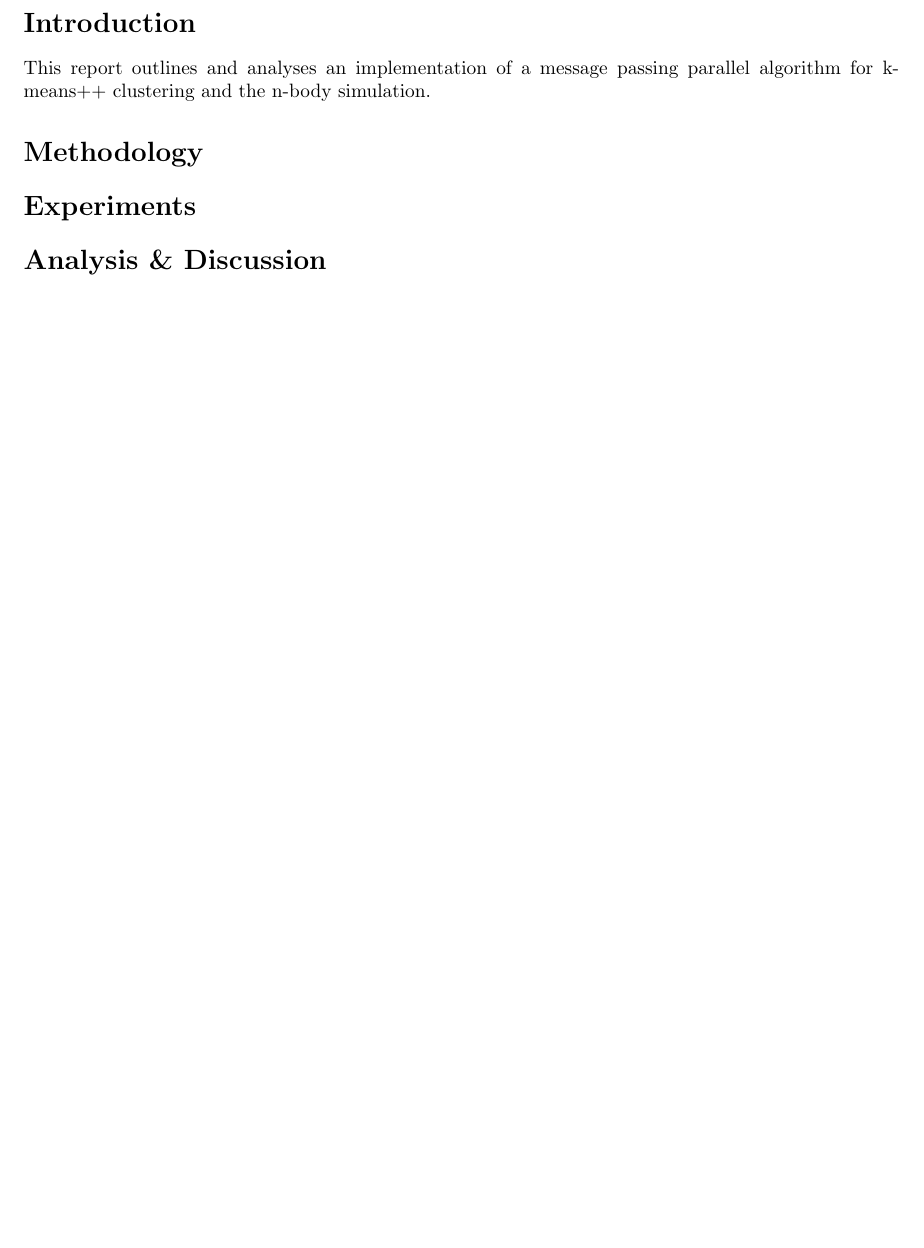
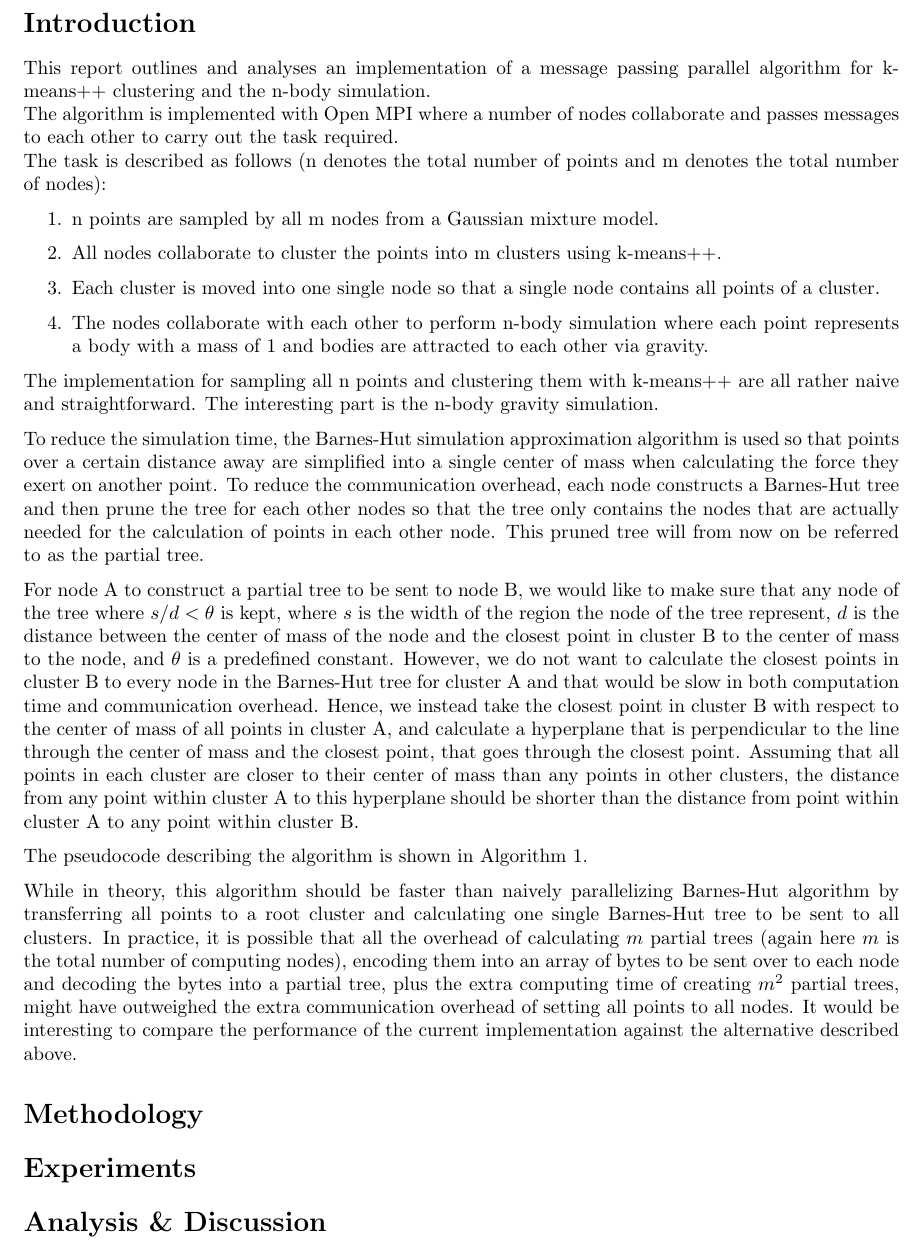
Before and after one commit to chomosuke/PMC-project-2, a LaTeX document (report/report.tex): part of the page, cut so that both start at the same text, the shorter picture padded with empty space. Compiled offline with pdfLaTeX.

Commit message:
wrote intro

```diff
--- a/report/report.tex
+++ b/report/report.tex
@@ -43,13 +43,57 @@
 
 \section*{Introduction}
 This report outlines and analyses an implementation of a message passing parallel algorithm for
-k-means++ clustering and the n-body simulation.\n
+k-means++ clustering and the n-body simulation.\\
+The algorithm is implemented with Open MPI where a number of nodes collaborate and passes messages
+to each other to carry out the task required.\\
+The task is described as follows (n denotes the total number of points and m denotes the total
+number of nodes):
+\begin{enumerate}
+	\item n points are sampled by all m nodes from a Gaussian mixture model.
+	\item All nodes collaborate to cluster the points into m clusters using k-means++.
+	\item Each cluster is moved into one single node so that a single node contains all points of a
+		cluster.
+	\item The nodes collaborate with each other to perform n-body simulation where each point
+		represents a body with a mass of 1 and bodies are attracted to each other via gravity.
+\end{enumerate}
+
+The implementation for sampling all n points and clustering them with k-means++ are all rather
+naive and straightforward. The interesting part is the n-body gravity simulation.
+
+To reduce the simulation time, the Barnes-Hut simulation approximation algorithm is used so that
+points over a certain distance away are simplified into a single center of mass when calculating the
+force they exert on another point. To reduce the communication overhead, each node constructs a
+Barnes-Hut tree and then prune the tree for each other nodes so that the tree only contains the
+nodes that are actually needed for the calculation of points in each other node. This pruned tree
+will from now on be referred to as the partial tree.
+
+For node A to construct a partial tree to be sent to node B, we would like to make sure that any
+node of the tree where \(s / d < \theta\) is kept, where \(s\) is the width of the region the node of
+the tree represent, \(d\) is the distance between the center of mass of the node and the closest
+point in cluster B to the center of mass to the node, and \(\theta\) is a predefined constant.
+However, we do not want to calculate the closest points in cluster B to every node in the Barnes-Hut
+tree for cluster A and that would be slow in both computation time and communication overhead.
+Hence, we instead take the closest point in cluster B with respect to the center of mass of all
+points in cluster A, and calculate a hyperplane that is perpendicular to the line through the center
+of mass and the closest point, that goes through the closest point. Assuming that all points in
+each cluster are closer to their center of mass than any points in other clusters, the distance from
+any point within cluster A to this hyperplane should be shorter than the distance from point within
+cluster A to any point within cluster B.
+
+The pseudocode describing the algorithm is shown in Algorithm 1.
 
 
-
-
+While in theory, this algorithm should be faster than naively parallelizing Barnes-Hut algorithm by
+transferring all points to a root cluster and calculating one single Barnes-Hut tree to be sent to
+all clusters. In practice, it is possible that all the overhead of calculating \(m\) partial trees
+(again here \(m\) is the total number of computing nodes), encoding them into an array of bytes to
+be sent over to each node and decoding the bytes into a partial tree, plus the extra computing time
+of creating \(m^2\) partial trees, might have outweighed the extra communication overhead of setting
+all points to all nodes. It would be interesting to compare the performance of the current
+implementation against the alternative described above.
 
 \section*{Methodology}
+
 
 \section*{Experiments}
 
```
Also changed, not shown: report/report.pdf (added).
